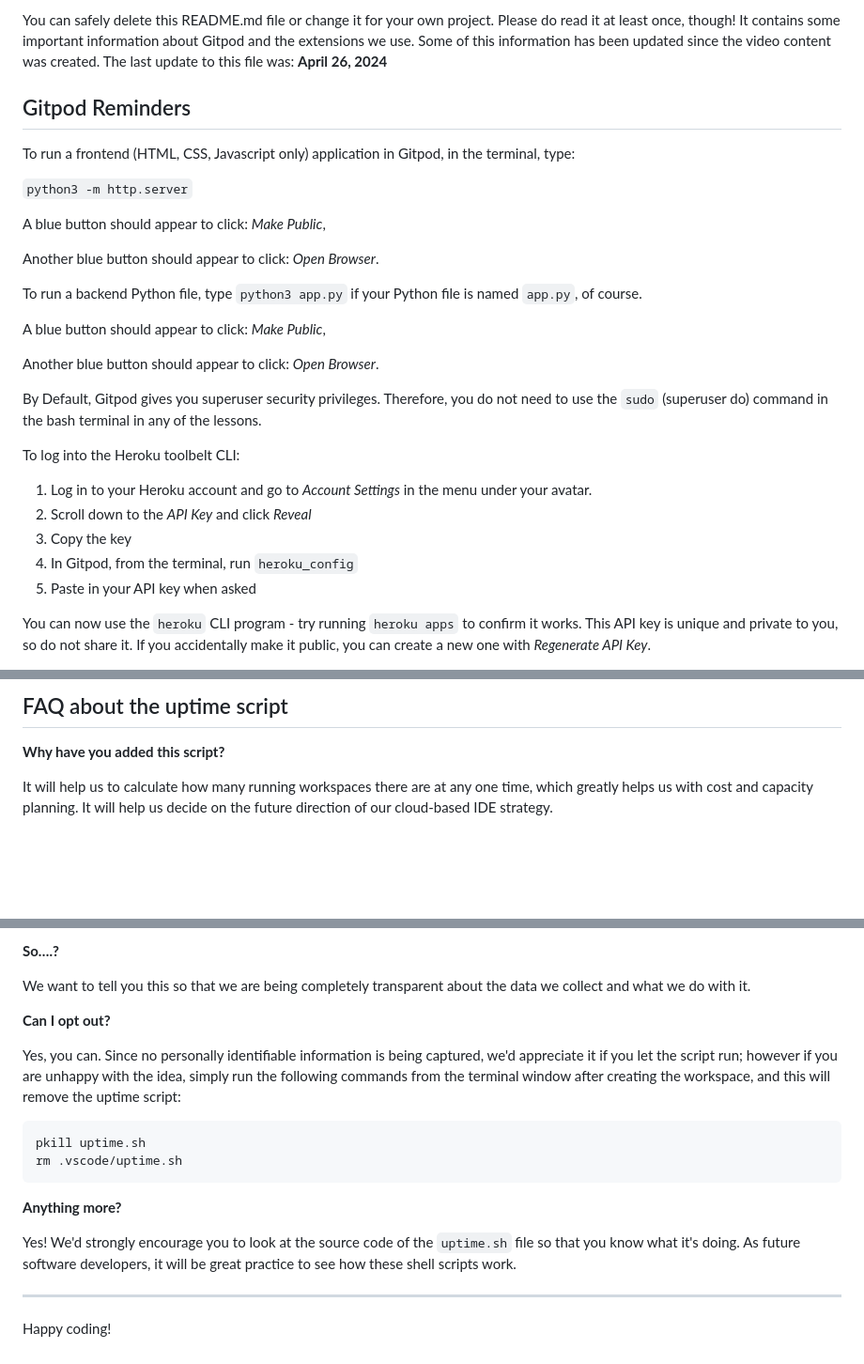
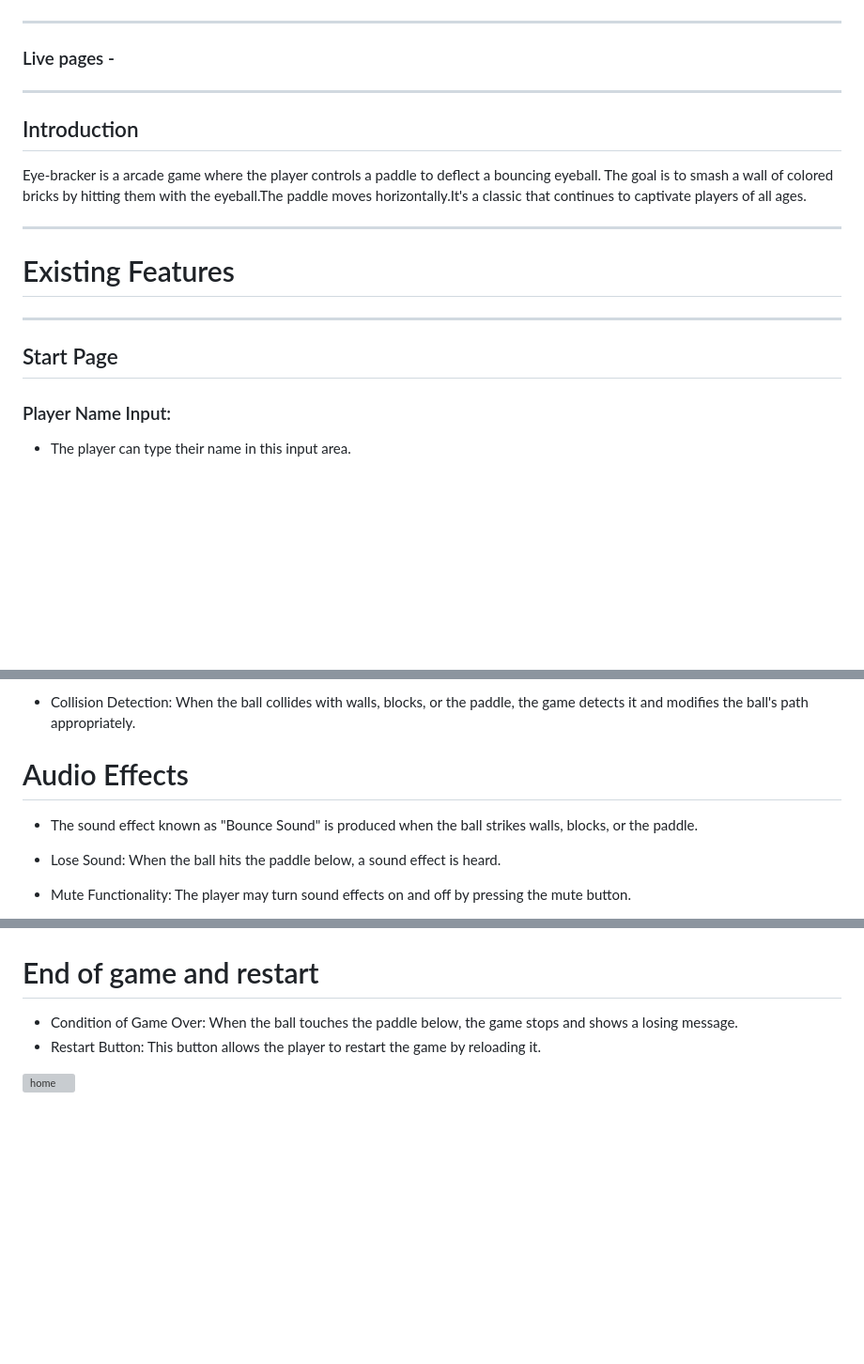
Before and after one commit to mirjanacale/eye-breaker, a Markdown page: README.md, 3 parts joined by grey strips. Shown: that part at 94% size. Drawn GitHub-style; blank space fills up the shorter version; grey boxes are pictures that could not be loaded.

Commit message:
Add Readme.md Existing Features

````diff
--- a/README.md
+++ b/README.md
@@ -6,31 +8,25 @@ This is the Code Institute student template for Gitpod. We have preinstalled all
 
-You can safely delete this README.md file or change it for your own project. Please do read it at least once, though! It contains some important information about Gitpod and the extensions we use. Some of this information has been updated since the video content was created. The last update to this file was: **April 26, 2024**
 
-## Gitpod Reminders
 
-To run a frontend (HTML, CSS, Javascript only) application in Gitpod, in the terminal, type:
 
-`python3 -m http.server`
 
-A blue button should appear to click: _Make Public_,
 
-Another blue button should appear to click: _Open Browser_.
 
-To run a backend Python file, type `python3 app.py` if your Python file is named `app.py`, of course.
+***
+### Live pages -
+***
 
-A blue button should appear to click: _Make Public_,
 
-Another blue button should appear to click: _Open Browser_.
 
-By Default, Gitpod gives you superuser security privileges. Therefore, you do not need to use the `sudo` (superuser do) command in the bash terminal in any of the lessons.
+## Introduction
+Eye-bracker is a arcade game where the player controls a paddle to deflect a bouncing eyeball. The goal is to smash a wall of colored bricks by hitting them with the eyeball.The paddle moves horizontally.It's a classic that continues to captivate players of all ages.
 
-To log into the Heroku toolbelt CLI:
+***
 
-1. Log in to your Heroku account and go to *Account Settings* in the menu under your avatar.
-2. Scroll down to the *API Key* and click *Reveal*
-3. Copy the key
-4. In Gitpod, from the terminal, run `heroku_config`
-5. Paste in your API key when asked
+# Existing Features
+***
+## Start Page
 
-You can now use the `heroku` CLI program - try running `heroku apps` to confirm it works. This API key is unique and private to you, so do not share it. If you accidentally make it public, you can create a new one with _Regenerate API Key_.
+### Player Name Input:
+* The player can type their name in this input area.
 
@@ -76,7 +88,10 @@ We continually tweak and adjust this template to help give you the best experien
 
-## FAQ about the uptime script
+* Collision Detection:
+ When the ball collides with walls, blocks, or the paddle, the game detects it and modifies the ball's path appropriately.
 
-**Why have you added this script?**
+# Audio Effects
+ * The sound effect known as "Bounce Sound" is produced when the ball strikes walls, blocks, or the paddle.
+* Lose Sound: When the ball hits the paddle below, a sound effect is heard.
 
-It will help us to calculate how many running workspaces there are at any one time, which greatly helps us with cost and capacity planning. It will help us decide on the future direction of our cloud-based IDE strategy.
+* Mute Functionality: The player may turn sound effects on and off by pressing the mute button.
 
@@ -92,21 +108,10 @@ It is not possible for us or anyone else to trace the random ID back to an indiv
 
-**So….?**
 
-We want to tell you this so that we are being completely transparent about the data we collect and what we do with it.
+# End of game and restart
 
-**Can I opt out?**
+* Condition of Game Over:
+ When the ball touches the paddle below, the game stops and shows a losing message.
+* Restart Button:
+ This button allows the player to restart the game by reloading it.
 
-Yes, you can. Since no personally identifiable information is being captured, we'd appreciate it if you let the script run; however if you are unhappy with the idea, simply run the following commands from the terminal window after creating the workspace, and this will remove the uptime script:
-
-```
-pkill uptime.sh
-rm .vscode/uptime.sh
-```
-
-**Anything more?**
-
-Yes! We'd strongly encourage you to look at the source code of the `uptime.sh` file so that you know what it's doing. As future software developers, it will be great practice to see how these shell scripts work.
-
----
-
-Happy coding!
+ ![home](readme-img/img10.png)
````
Also changed, not shown: other parts of README.md (+47 -28 lines).
